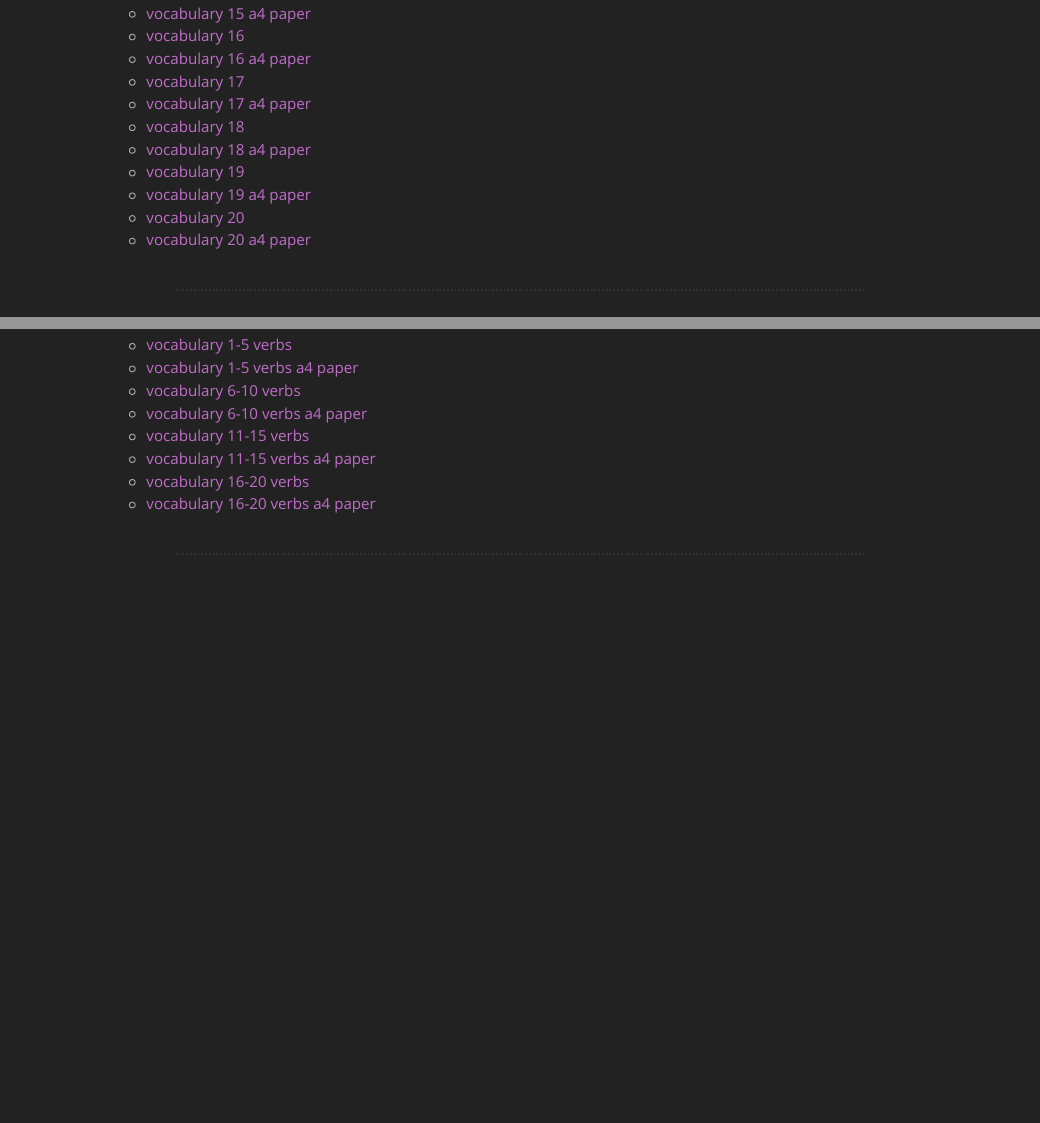
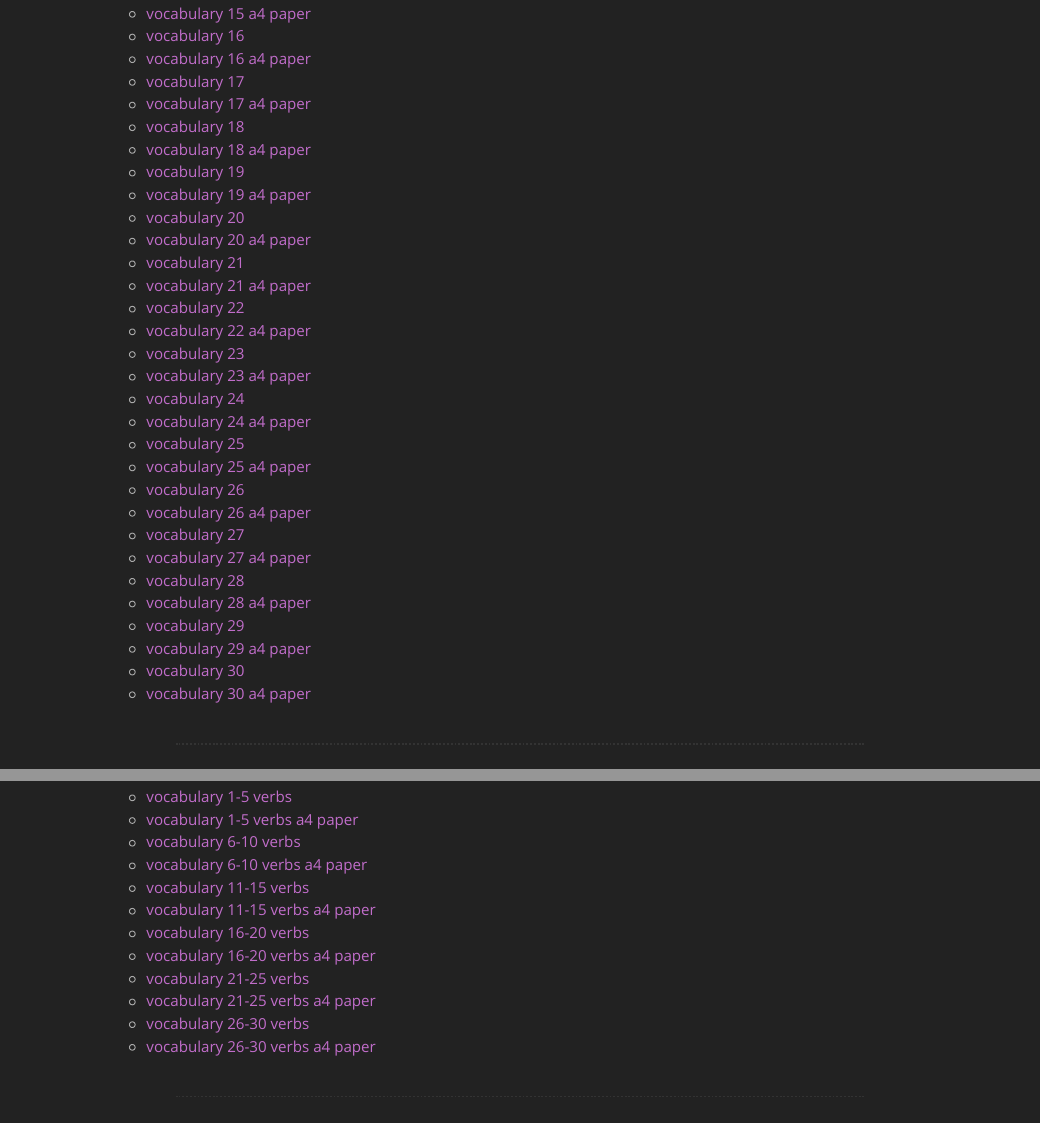
Before and after one commit to gwmatthews/wanikani-flashcards, an R Markdown document (index.Rmd): the page in a window 1100 px wide, from 1800 px down, and a second part further down, joined at a grey line. The pictures show the output file index.html that the author committed with the source, opened offline; library style sheets and scripts come from the installed R packages.

Commit message:
remove back lines, add links

```diff
--- a/builder/flashcards.sty
+++ b/builder/flashcards.sty
@@ -43,22 +43,16 @@
 enhanced,
 segmentation hidden,
 frame hidden,
-%borderline vertical={0.5pt}{0pt}{gray, loosely dotted},
-%borderline horizontal={0.5pt}{0pt}{gray, loosely dotted}
 borderline south={0.5pt}{-6.5pt}{gray, loosely dashed},
 borderline north={0.5pt}{0pt}{gray, loosely dashed},
 borderline vertical={0.5pt}{0pt}{gray, loosely dashed}
-%borderline west={0.5pt}{0pt}{red}
 }
 }
 
 \newcommand{\flashsetback}{\tcbset{
 enhanced,
 segmentation hidden,
-frame hidden,
-borderline south={0.5pt}{-6.5pt}{gray, loosely dashed},
-borderline north={0.5pt}{0pt}{gray, loosely dashed},
-borderline vertical={0.5pt}{0pt}{gray, loosely dashed}
+frame hidden
 }
 }
 
--- a/index.Rmd
+++ b/index.Rmd
@@ -71,6 +71,26 @@ There is a lot of vocabulary to learn in studying a new language for the obvious
 - [vocabulary 19 a4 paper ](vocab-19-a4.pdf)
 - [vocabulary 20](vocab-20.pdf)
 - [vocabulary 20 a4 paper ](vocab-20-a4.pdf)
+- [vocabulary 21](vocab-21.pdf)
+- [vocabulary 21 a4 paper ](vocab-21-a4.pdf)
+- [vocabulary 22](vocab-22.pdf)
+- [vocabulary 22 a4 paper ](vocab-22-a4.pdf)
+- [vocabulary 23](vocab-23.pdf)
+- [vocabulary 23 a4 paper ](vocab-23-a4.pdf)
+- [vocabulary 24](vocab-24.pdf)
+- [vocabulary 24 a4 paper ](vocab-24-a4.pdf)
+- [vocabulary 25](vocab-25.pdf)
+- [vocabulary 25 a4 paper ](vocab-25-a4.pdf)
+- [vocabulary 26](vocab-26.pdf)
+- [vocabulary 26 a4 paper ](vocab-26-a4.pdf)
+- [vocabulary 27](vocab-27.pdf)
+- [vocabulary 27 a4 paper ](vocab-27-a4.pdf)
+- [vocabulary 28](vocab-28.pdf)
+- [vocabulary 28 a4 paper ](vocab-28-a4.pdf)
+- [vocabulary 29](vocab-29.pdf)
+- [vocabulary 29 a4 paper ](vocab-29-a4.pdf)
+- [vocabulary 30](vocab-30.pdf)
+- [vocabulary 30 a4 paper ](vocab-30-a4.pdf)
 
 ***
 
@@ -86,6 +106,10 @@ Another proof of concept -- to filter vocabulary by grammatical terms, in this c
 - [vocabulary 11-15 verbs a4 paper ](vocab-11-15-verbs-a4.pdf)
 - [vocabulary 16-20 verbs](vocab-16-20-verbs.pdf)
 - [vocabulary 16-20 verbs a4 paper ](vocab-16-20-verbs-a4.pdf)
+- [vocabulary 21-25 verbs](vocab-21-25-verbs.pdf)
+- [vocabulary 21-25 verbs a4 paper ](vocab-21-25-verbs-a4.pdf)
+- [vocabulary 26-30 verbs](vocab-26-30-verbs.pdf)
+- [vocabulary 26-30 verbs a4 paper ](vocab-26-30-verbs-a4.pdf)
 
 ***
 
```
Also changed, not shown: builder/csv/vocab-26-30.csv (renamed from builder/csv/vocab-25-30.csv), index.html, kanji-1-10-a4.pdf, kanji-1-10.pdf, kanji-11-20-a4.pdf, kanji-11-20.pdf, kanji-21-30-a4.pdf, kanji-21-30.pdf, kanji-31-40-a4.pdf, kanji-31-40.pdf, kanji-41-50-a4.pdf, kanji-41-50.pdf, kanji-51-60-a4.pdf, kanji-51-60.pdf, 6 more files, 67 other files.
